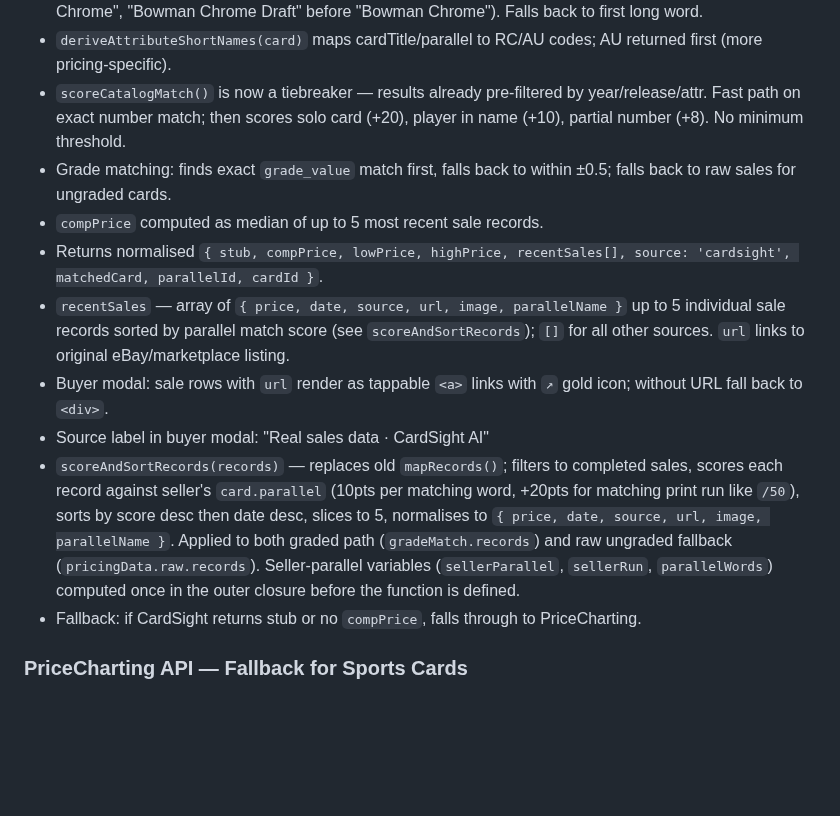
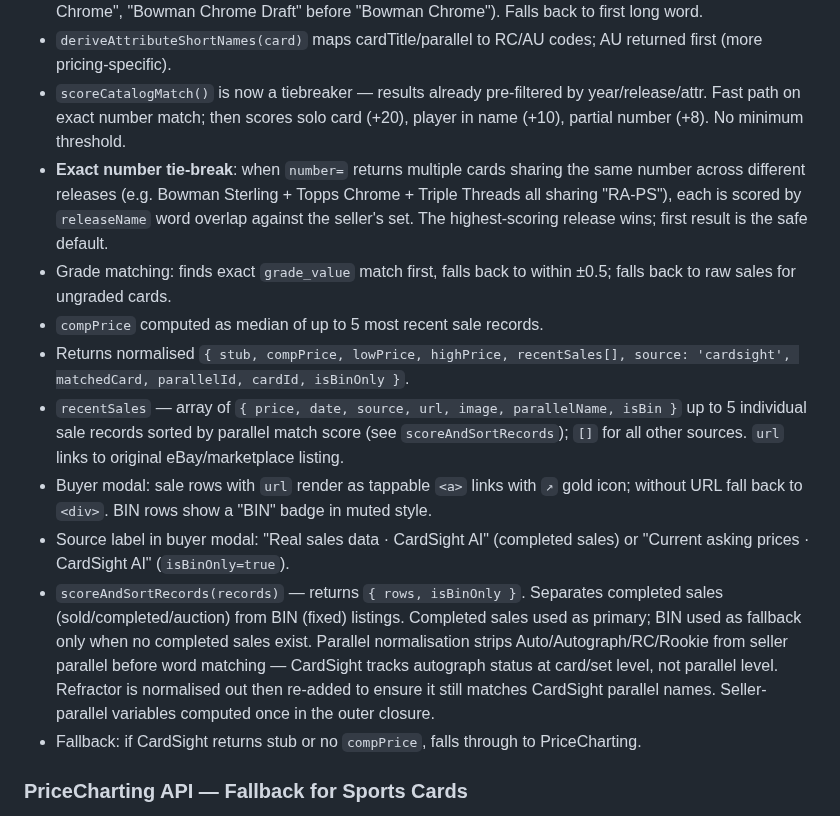
Before and after one commit to drew51115/cardshow, a Markdown page: CLAUDE.md, the part around the change. Drawn GitHub-style; blank space fills up the shorter version.

Commit message:
Update CLAUDE.md: document fix 1-4 from log analysis session
Co-Authored-By: Claude Sonnet 4.6 <noreply@anthropic.com>
Claude-Session: https://claude.ai/code/session_014sXVYcrtRyfgrU65ivDa8a

```diff
--- a/CLAUDE.md
+++ b/CLAUDE.md
@@ -427,13 +427,14 @@ Cancel at each state:
 - `extractReleaseName(cardSet)` maps set name to CardSight's `releaseName` keyword (40-entry signature table; **order matters** — more specific variants listed first, e.g. "Topps Chrome Update" before "Topps Chrome", "Bowman Chrome Draft" before "Bowman Chrome"). Falls back to first long word.
 - `deriveAttributeShortNames(card)` maps cardTitle/parallel to RC/AU codes; AU returned first (more pricing-specific).
 - `scoreCatalogMatch()` is now a tiebreaker — results already pre-filtered by year/release/attr. Fast path on exact number match; then scores solo card (+20), player in name (+10), partial number (+8). No minimum threshold.
+- **Exact number tie-break**: when `number=` returns multiple cards sharing the same number across different releases (e.g. Bowman Sterling + Topps Chrome + Triple Threads all sharing "RA-PS"), each is scored by `releaseName` word overlap against the seller's set. The highest-scoring release wins; first result is the safe default.
 - Grade matching: finds exact `grade_value` match first, falls back to within ±0.5; falls back to raw sales for ungraded cards.
 - `compPrice` computed as median of up to 5 most recent sale records.
-- Returns normalised `{ stub, compPrice, lowPrice, highPrice, recentSales[], source: 'cardsight', matchedCard, parallelId, cardId }`.
-- `recentSales` — array of `{ price, date, source, url, image, parallelName }` up to 5 individual sale records sorted by parallel match score (see `scoreAndSortRecords`); `[]` for all other sources. `url` links to original eBay/marketplace listing.
-- Buyer modal: sale rows with `url` render as tappable `<a>` links with `↗` gold icon; without URL fall back to `<div>`.
-- Source label in buyer modal: "Real sales data · CardSight AI"
-- `scoreAndSortRecords(records)` — replaces old `mapRecords()`; filters to completed sales, scores each record against seller's `card.parallel` (10pts per matching word, +20pts for matching print run like `/50`), sorts by score desc then date desc, slices to 5, normalises to `{ price, date, source, url, image, parallelName }`. Applied to both graded path (`gradeMatch.records`) and raw ungraded fallback (`pricingData.raw.records`). Seller-parallel variables (`sellerParallel`, `sellerRun`, `parallelWords`) computed once in the outer closure before the function is defined.
+- Returns normalised `{ stub, compPrice, lowPrice, highPrice, recentSales[], source: 'cardsight', matchedCard, parallelId, cardId, isBinOnly }`.
+- `recentSales` — array of `{ price, date, source, url, image, parallelName, isBin }` up to 5 individual sale records sorted by parallel match score (see `scoreAndSortRecords`); `[]` for all other sources. `url` links to original eBay/marketplace listing.
+- Buyer modal: sale rows with `url` render as tappable `<a>` links with `↗` gold icon; without URL fall back to `<div>`. BIN rows show a "BIN" badge in muted style.
+- Source label in buyer modal: "Real sales data · CardSight AI" (completed sales) or "Current asking prices · CardSight AI" (`isBinOnly=true`).
+- `scoreAndSortRecords(records)` — returns `{ rows, isBinOnly }`. Separates completed sales (sold/completed/auction) from BIN (fixed) listings. Completed sales used as primary; BIN used as fallback only when no completed sales exist. Parallel normalisation strips Auto/Autograph/RC/Rookie from seller parallel before word matching — CardSight tracks autograph status at card/set level, not parallel level. Refractor is normalised out then re-added to ensure it still matches CardSight parallel names. Seller-parallel variables computed once in the outer closure.
 - Fallback: if CardSight returns stub or no `compPrice`, falls through to PriceCharting.
 
 ### PriceCharting API — Fallback for Sports Cards
```
